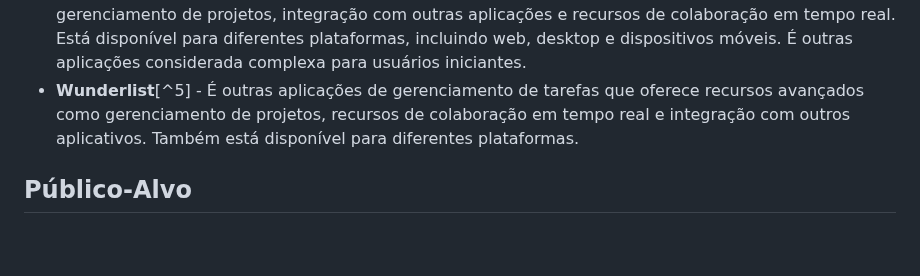
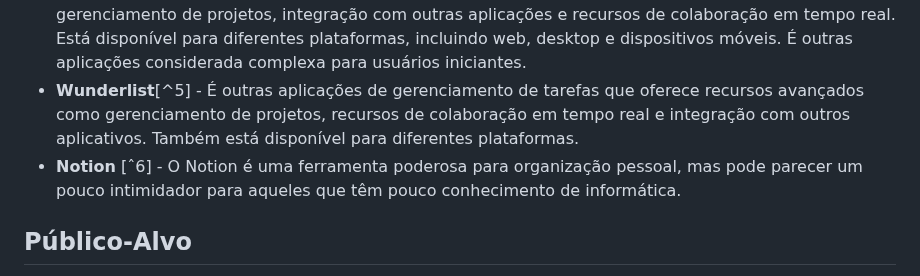
Before and after one commit to ICEI-PUC-Minas-PMV-ADS/pmv-ads-2023-1-e1-proj-web-t12-Scholar-Planner, a Markdown page: docs/01-Documentação de Contexto.md, the part around the change. GitHub-like rendering; blank space fills up the shorter version.

Commit message:
docs: inclusão do notion em trabalhos relacionados

```diff
--- a/docs/01-Documentação de Contexto.md
+++ b/docs/01-Documentação de Contexto.md
@@ -35,6 +35,7 @@ Existem muitas aplicações que podem ajudar as pessoas na gestão de tarefas. E
 -	**Microsoft To-Do**[^3] - É uma aplicação de gerenciamento de tarefas simples, com recursos básicos de listas de tarefas, lembretes e gerenciamento de projetos. Está integrada ao pacote Office 365.
 -	**Any.do**[^4] - É uma aplicação avançada de gerenciamento de tarefas, com recursos avançados, como gerenciamento de projetos, integração com outras aplicações e recursos de colaboração em tempo real. Está disponível para diferentes plataformas, incluindo web, desktop e dispositivos móveis. É outras aplicações considerada complexa para usuários iniciantes.
 -	**Wunderlist**[^5] - É outras aplicações de gerenciamento de tarefas que oferece recursos avançados como gerenciamento de projetos, recursos de colaboração em tempo real e integração com outros aplicativos. Também está disponível para diferentes plataformas.
+-	**Notion** [ˆ6] - O Notion é uma ferramenta poderosa para organização pessoal, mas pode parecer um pouco intimidador para aqueles que têm pouco conhecimento de informática.
 
 ## Público-Alvo
 
```
